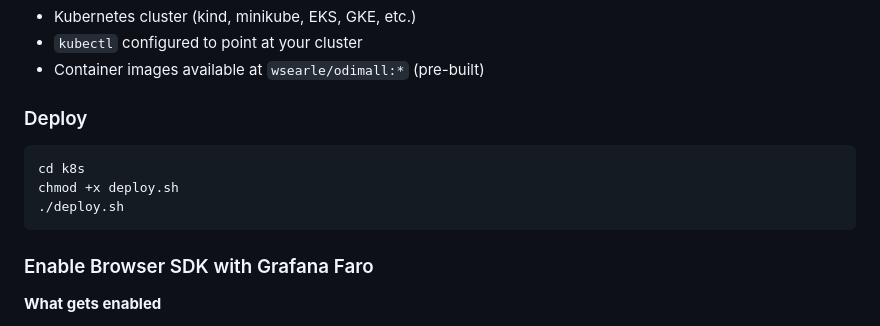
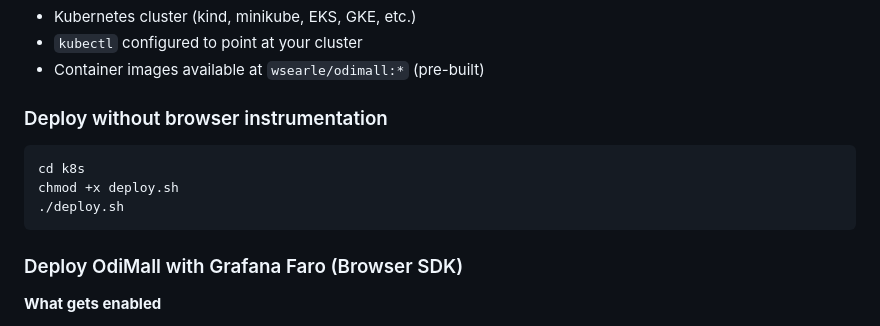
Before and after one commit to wesearle/odimall, a Markdown page: README.md, the part around the change. GitHub-like rendering.

Commit message:
docs: clarify deploy vs Faro README headings
Made-with: Cursor

````diff
--- a/README.md
+++ b/README.md
@@ -34,7 +34,7 @@ A polyglot e-commerce microservices application built to showcase deep distribut
 - `kubectl` configured to point at your cluster
 - Container images available at `wsearle/odimall:*` (pre-built)
 
-### Deploy
+### Deploy without browser instrumentation
 
 ```bash
 cd k8s
@@ -42,7 +42,7 @@ chmod +x deploy.sh
 ./deploy.sh
 ```
 
-### Enable Browser SDK with Grafana Faro
+### Deploy OdiMall with Grafana Faro (Browser SDK)
 
 **What gets enabled**
 
````
